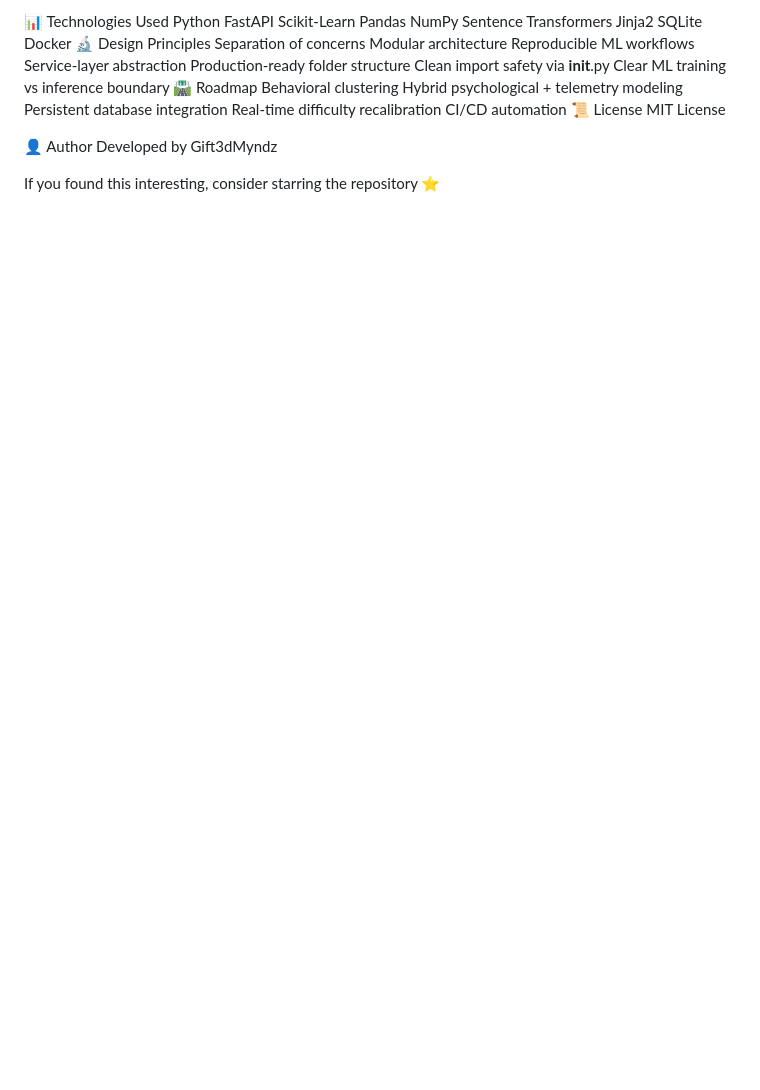
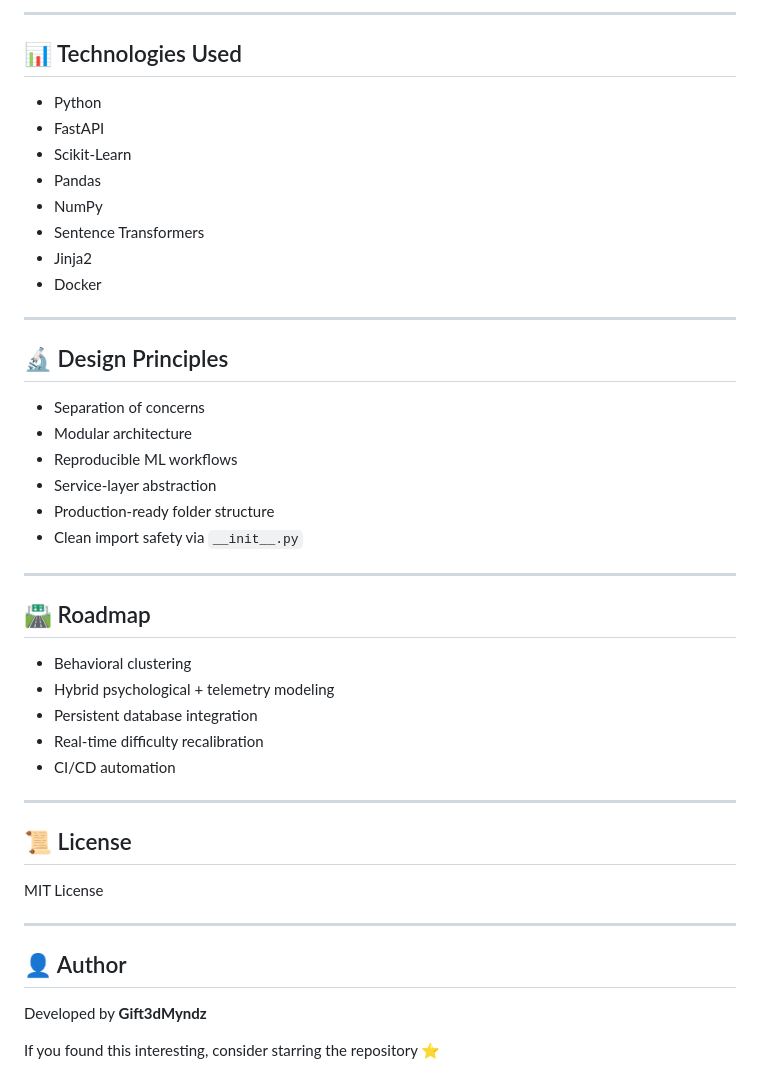
Before and after one commit to Gift3dMyndZ/labyrinth-ai-engine, a Markdown page: README.md, the part around one of its changes. Drawn GitHub-style; blank space fills up the shorter version.

```diff
--- a/README.md
+++ b/README.md
@@ -191,32 +213,48 @@ docker run -p 8000:8000 labyrinth-ai-engine
 
-📊 Technologies Used
-Python
-FastAPI
-Scikit-Learn
-Pandas
-NumPy
-Sentence Transformers
-Jinja2
-SQLite
-Docker
-🔬 Design Principles
-Separation of concerns
-Modular architecture
-Reproducible ML workflows
-Service-layer abstraction
-Production-ready folder structure
-Clean import safety via __init__.py
-Clear ML training vs inference boundary
-🛣 Roadmap
-Behavioral clustering
-Hybrid psychological + telemetry modeling
-Persistent database integration
-Real-time difficulty recalibration
-CI/CD automation
-📜 License
+---
+
+## 📊 Technologies Used
+
+- Python
+- FastAPI
+- Scikit-Learn
+- Pandas
+- NumPy
+- Sentence Transformers
+- Jinja2
+- Docker
+
+---
+
+## 🔬 Design Principles
+
+- Separation of concerns
+- Modular architecture
+- Reproducible ML workflows
+- Service-layer abstraction
+- Production-ready folder structure
+- Clean import safety via `__init__.py`
+
+---
+
+## 🛣 Roadmap
+
+- Behavioral clustering
+- Hybrid psychological + telemetry modeling
+- Persistent database integration
+- Real-time difficulty recalibration
+- CI/CD automation
+
+---
+
+## 📜 License
+
 MIT License
 
-👤 Author
-Developed by Gift3dMyndz
+---
+
+## 👤 Author
+
+Developed by **Gift3dMyndz**
 
 If you found this interesting, consider starring the repository ⭐
```
Also changed, not shown: other parts of README.md (+92 -70 lines).
